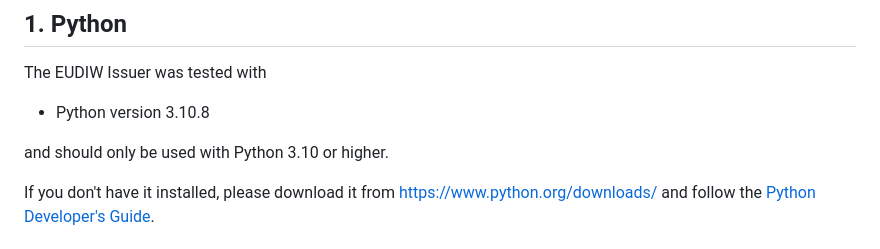
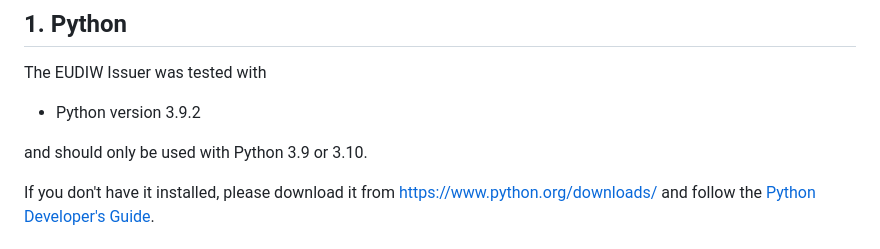
Before and after one commit to eu-digital-identity-wallet/eudi-srv-web-issuing-eudiw-py, a Markdown page: install.md, the part around the change. Drawn GitHub-style.

```diff
--- a/install.md
+++ b/install.md
@@ -4,9 +4,9 @@
 
 The EUDIW Issuer was tested with
 
-+ Python version 3.10.8
++ Python version 3.9.2
 
-and should only be used with Python 3.10 or higher.
+and should only be used with Python 3.9 or 3.10.
 
 If you don't have it installed, please download it from <https://www.python.org/downloads/> and follow the [Python Developer's Guide](https://devguide.python.org/getting-started/).
 
```
